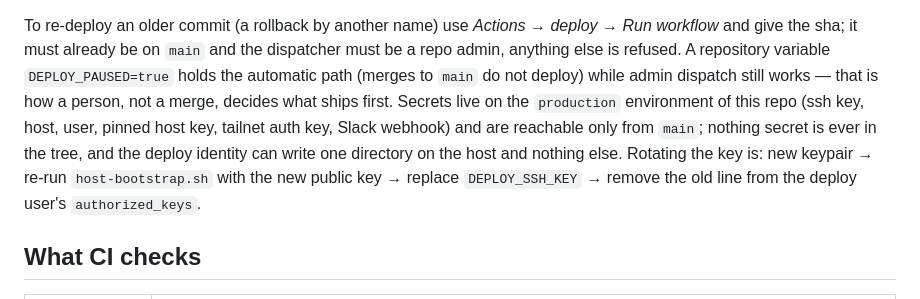
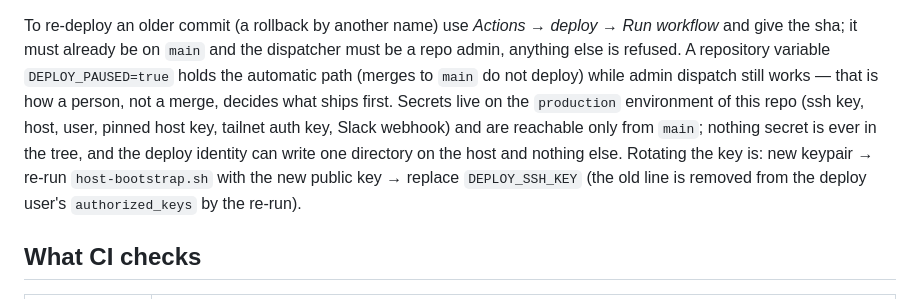
Before and after one commit to FrontendLabs-UK/deeluh-site, a Markdown page: README.md, the part around the change. Rendered like a GitHub page.

Commit message:
README: wrap

```diff
--- a/README.md
+++ b/README.md
@@ -53,12 +53,12 @@ can run the same check from a laptop: `scripts/deploy-check.sh --sha <40-hex>`.
 To re-deploy an older commit (a rollback by another name) use *Actions → deploy → Run workflow* and
 give the sha; it must already be on `main` and the dispatcher must be a repo admin, anything else is
 refused. A repository variable `DEPLOY_PAUSED=true` holds the automatic path (merges to `main` do not
-deploy) while admin dispatch still works — that is how a person, not a merge, decides what ships first. Secrets live on the `production`
-environment of this repo (ssh key, host, user, pinned host key, tailnet auth key, Slack webhook) and
-are reachable only from `main`; nothing secret is ever in the tree, and the deploy identity can write
-one directory on the host and nothing else. Rotating the key is: new keypair → re-run
-`host-bootstrap.sh` with the new public key → replace `DEPLOY_SSH_KEY` → remove the old line from
-the deploy user's `authorized_keys`.
+deploy) while admin dispatch still works — that is how a person, not a merge, decides what ships
+first. Secrets live on the `production` environment of this repo (ssh key, host, user, pinned host
+key, tailnet auth key, Slack webhook) and are reachable only from `main`; nothing secret is ever in
+the tree, and the deploy identity can write one directory on the host and nothing else. Rotating the
+key is: new keypair → re-run `host-bootstrap.sh` with the new public key → replace `DEPLOY_SSH_KEY`
+(the old line is removed from the deploy user's `authorized_keys` by the re-run).
 
 ## What CI checks
 
```
